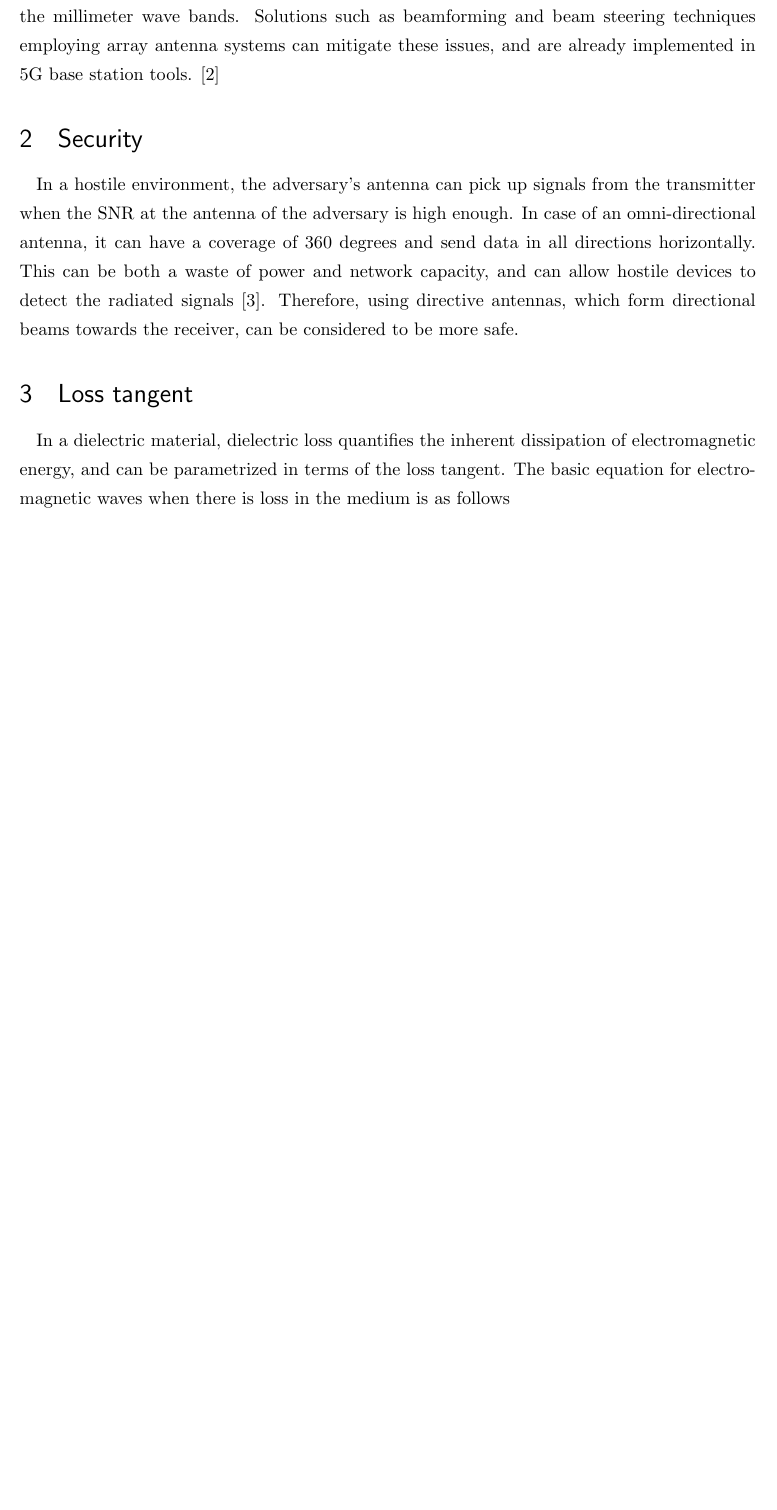
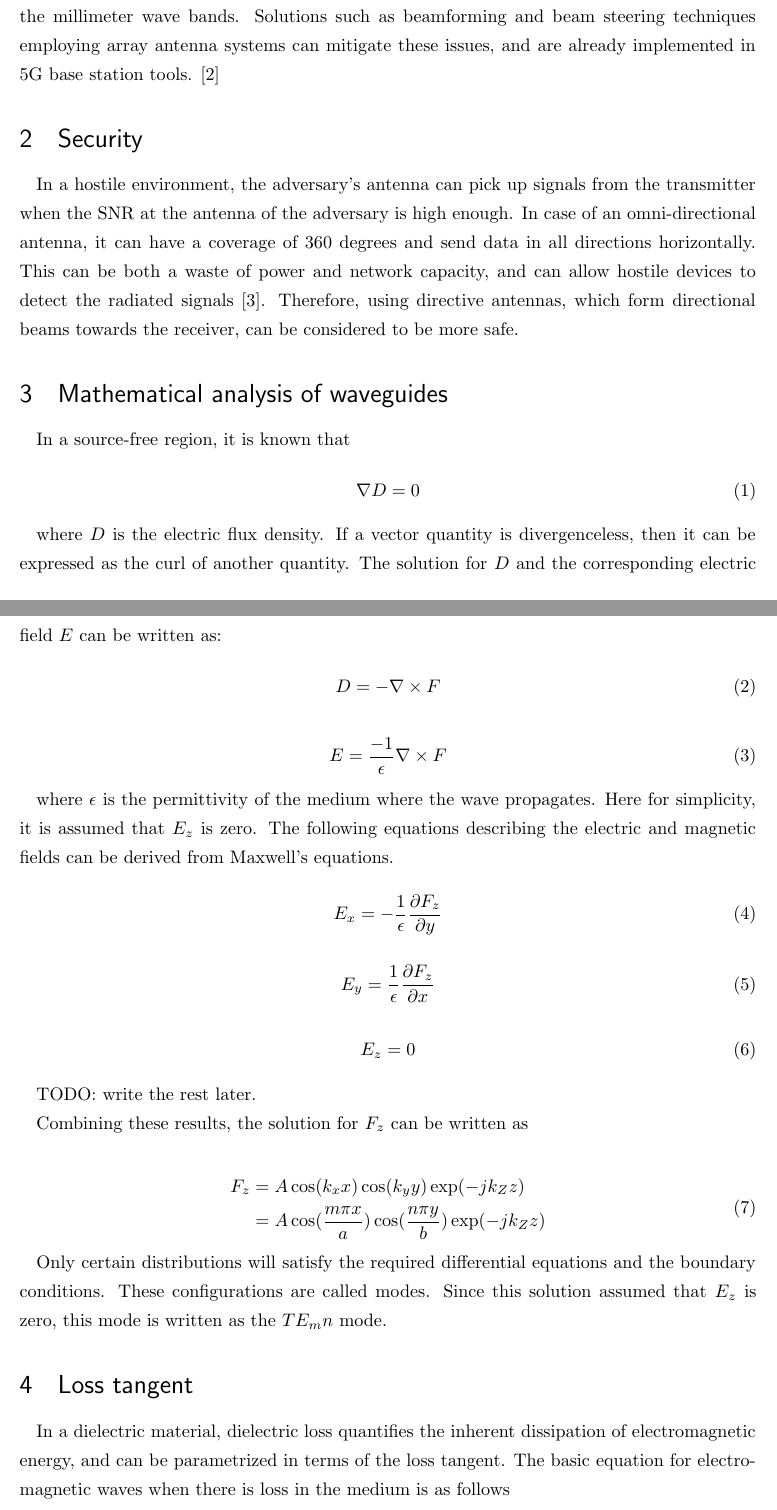
Before and after one commit to greenteabiscuit/lab-papers, a LaTeX thesis (english-ver/english-thesis.tex): part of page 1 of 8 before the commit and two parts of pages 1 and 2 of 9 after it, the two joined at a grey line, cut so that both start at the same text, the shorter picture padded with empty space. Compiled offline with pLaTeX and dvipdfmx.

Commit message:
add waveguide mathematics

```diff
--- a/english-ver/english-thesis.tex
+++ b/english-ver/english-thesis.tex
@@ -50,6 +50,59 @@ This can be both a waste of power and network capacity,
 and can allow hostile devices to detect the radiated signals \cite{security_estimation_model}.
 Therefore, using directive antennas, which form directional beams towards the receiver,
 can be considered to be more safe.
+
+\section{Mathematical analysis of waveguides}
+
+In a source-free region, it is known that
+
+\begin{equation}
+  \nabla D = 0
+\end{equation}
+
+where $D$ is the electric flux density.
+If a vector quantity is divergenceless,
+then it can be expressed as the curl of another quantity.
+The solution for $D$ and the corresponding electric field $E$
+can be written as:
+
+\begin{equation}
+  D = -\nabla \times F
+\end{equation}
+
+\begin{equation}
+  E = \frac{-1}{\epsilon}\nabla \times F
+\end{equation}
+
+where $\epsilon$ is the permittivity of the medium where the wave propagates.
+Here for simplicity, it is assumed that $E_z$ is zero.
+The following equations describing the electric and magnetic fields can be derived from Maxwell's equations.
+
+\begin{equation}
+  E_x = -\frac{1}{\epsilon}\frac{\partial F_z}{\partial y}
+\end{equation}
+
+\begin{equation}
+  E_y = \frac{1}{\epsilon}\frac{\partial F_z}{\partial x}
+\end{equation}
+
+\begin{equation}
+  E_z = 0
+\end{equation}
+
+TODO: write the rest later.
+
+Combining these results, the solution for $F_z$ can be written as
+
+\begin{equation}
+  \begin{split}
+    F_z &= A \cos(k_x x)\cos(k_y y)\exp(-j k_Z z) \\
+        & = A \cos(\frac{m\pi x}{a}) \cos(\frac{n \pi y}{b})\exp(-j k_Z z)
+  \end{split}
+\end{equation}
+
+Only certain distributions will satisfy the required differential equations
+and the boundary conditions. These configurations are called modes.
+Since this solution assumed that $E_z$ is zero, this mode is written as the $TE_mn$ mode.
 
 \section{Loss tangent}
 
```
